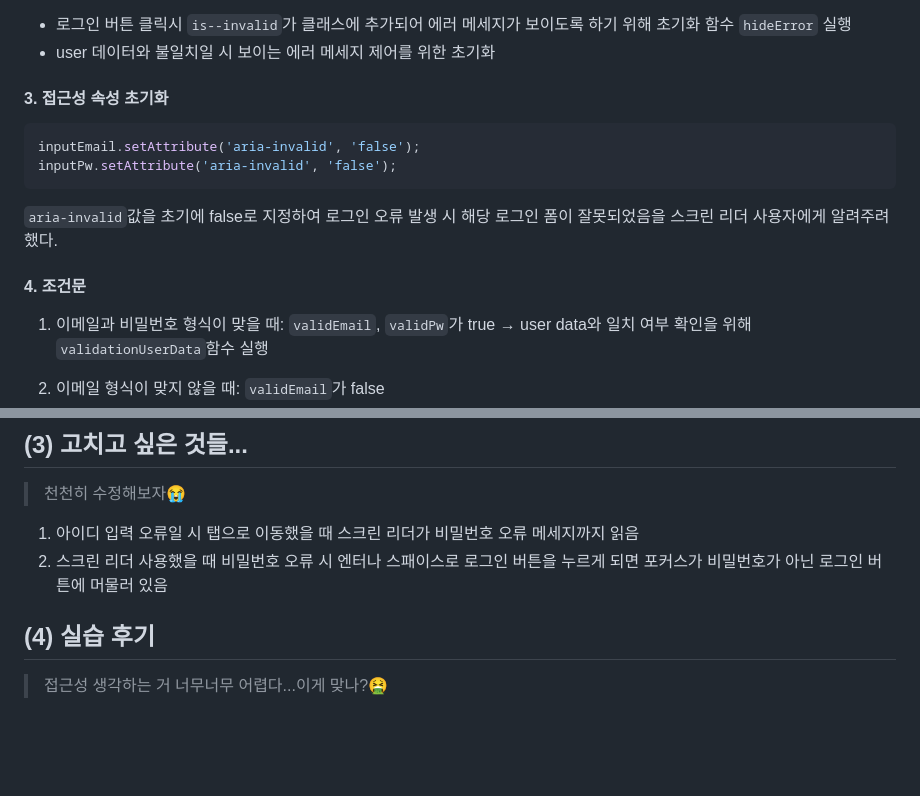
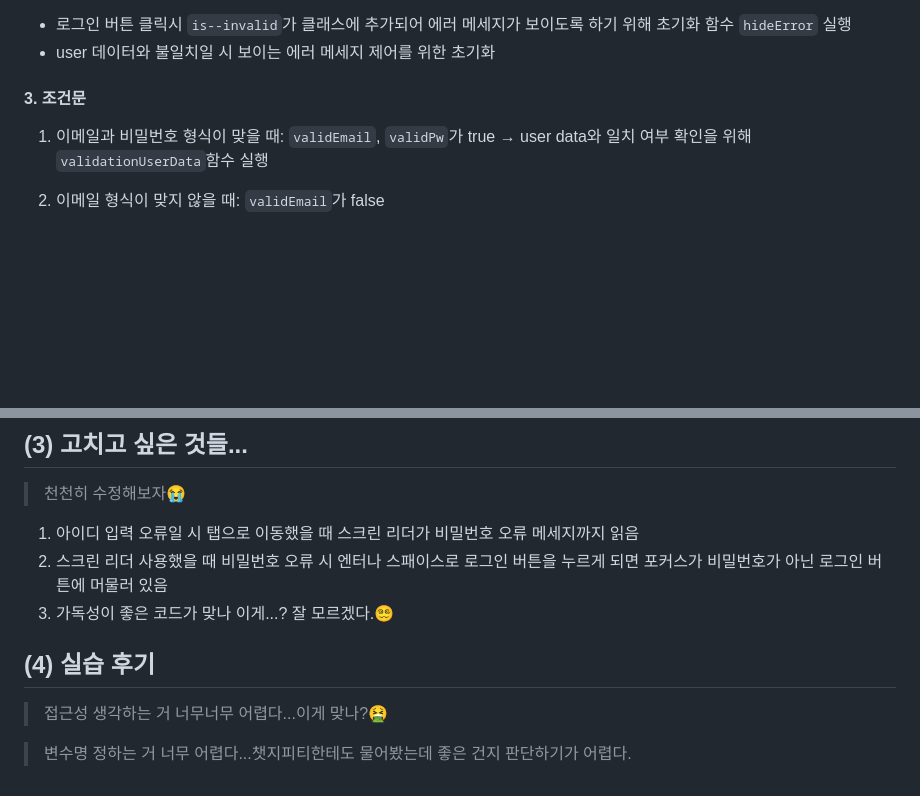
Before and after one commit to YSP97/js-homework, a Markdown page: mission01/naver_login/README.md, 2 parts joined by grey strips. GitHub-like rendering; blank space fills up the shorter version.

Commit message:
README 파일에 후기 추가

````diff
--- a/mission01/naver_login/README.md
+++ b/mission01/naver_login/README.md
@@ -64,16 +65,7 @@ errorLogin.classList.remove('is--invalid');
 - 로그인 버튼 클릭시 `is--invalid`가 클래스에 추가되어 에러 메세지가 보이도록 하기 위해 초기화 함수 `hideError` 실행
 - user 데이터와 불일치일 시 보이는 에러 메세지 제어를 위한 초기화
 
-#### 3. 접근성 속성 초기화
-
-```js
-inputEmail.setAttribute('aria-invalid', 'false');
-inputPw.setAttribute('aria-invalid', 'false');
-```
-
-`aria-invalid`값을 초기에 false로 지정하여 로그인 오류 발생 시 해당 로그인 폼이 잘못되었음을 스크린 리더 사용자에게 알려주려 했다.
-
-#### 4. 조건문
+#### 3. 조건문
 
 1. 이메일과 비밀번호 형식이 맞을 때: `validEmail`, `validPw`가 true → user data와 일치 여부 확인을 위해 `validationUserData`함수 실행
 2. 이메일 형식이 맞지 않을 때: `validEmail`가 false
@@ -168,7 +160,10 @@ function clearInputs() {
 
 1. 아이디 입력 오류일 시 탭으로 이동했을 때 스크린 리더가 비밀번호 오류 메세지까지 읽음
 2. 스크린 리더 사용했을 때 비밀번호 오류 시 엔터나 스패이스로 로그인 버튼을 누르게 되면 포커스가 비밀번호가 아닌 로그인 버튼에 머물러 있음
+3. 가독성이 좋은 코드가 맞나 이게...? 잘 모르겠다.😵‍💫
 
 ## (4) 실습 후기
 
 > 접근성 생각하는 거 너무너무 어렵다...이게 맞나?🤮
+
+> 변수명 정하는 거 너무 어렵다...챗지피티한테도 물어봤는데 좋은 건지 판단하기가 어렵다.
````
Also changed, not shown: other parts of mission01/naver_login/README.md (+8 -7 lines).
